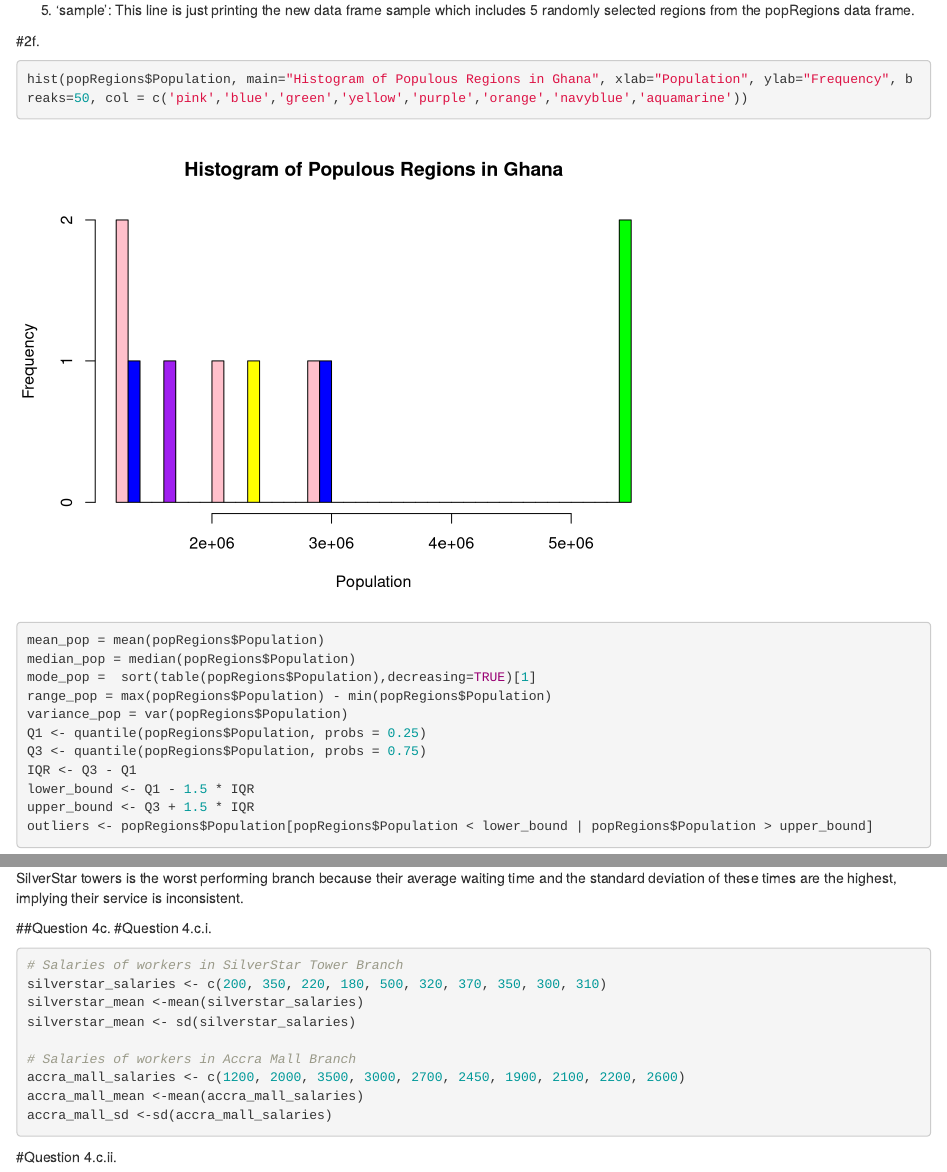
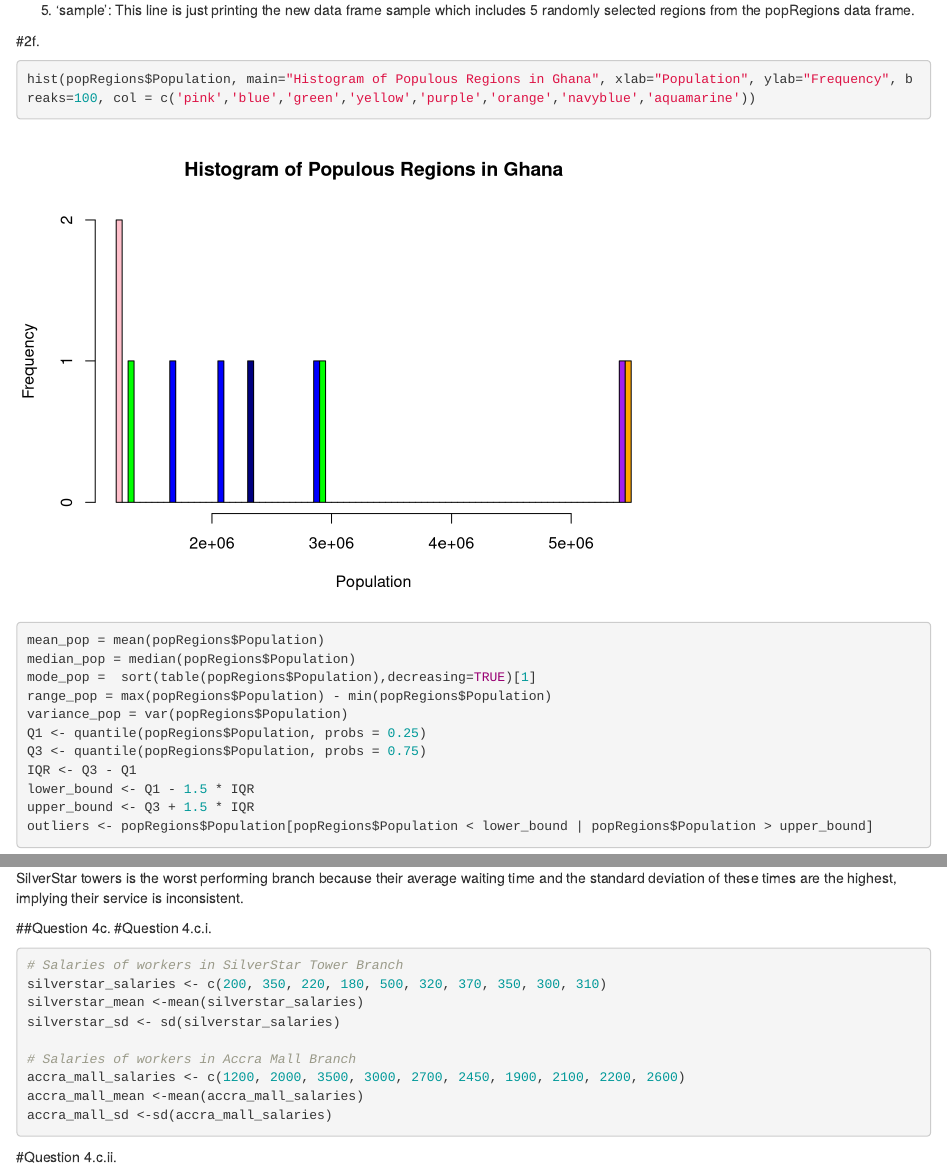
Before and after one commit to e-c-centric/StatisticswithProb, an R Markdown document (HomeWork2.Rmd): the page in a window 1100 px wide, from 2160 px down, and a second part further down, joined at a grey line. Rendered offline with R 4.5, knitr and Pandoc, with nearby package versions; drawn as R Markdown's standard HTML page in place of the format the file asks for; code that draws random numbers runs with fixed seeds of ours.

Commit message:
2nd assignment docs

````diff
--- a/HomeWork2.Rmd
+++ b/HomeWork2.Rmd
@@ -90,7 +90,7 @@ In this line, we are creating a new data frame called popRegions which includes
 #2f.
 
 ```{r Question 2f.}
-hist(popRegions$Population, main="Histogram of Populous Regions in Ghana", xlab="Population", ylab="Frequency", breaks=50, col = c('pink','blue','green','yellow','purple','orange','navyblue','aquamarine'))
+hist(popRegions$Population, main="Histogram of Populous Regions in Ghana", xlab="Population", ylab="Frequency", breaks=100, col = c('pink','blue','green','yellow','purple','orange','navyblue','aquamarine'))
 
 
 mean_pop = mean(popRegions$Population)
@@ -195,7 +195,7 @@ SilverStar towers is the worst performing branch because their average waiting t
 # Salaries of workers in SilverStar Tower Branch
 silverstar_salaries <- c(200, 350, 220, 180, 500, 320, 370, 350, 300, 310)
 silverstar_mean <-mean(silverstar_salaries)
-silverstar_mean <- sd(silverstar_salaries)
+silverstar_sd <- sd(silverstar_salaries)
 
 # Salaries of workers in Accra Mall Branch
 accra_mall_salaries <- c(1200, 2000, 3500, 3000, 2700, 2450, 1900, 2100, 2200, 2600)
````
Also changed, not shown: 2 other files.
